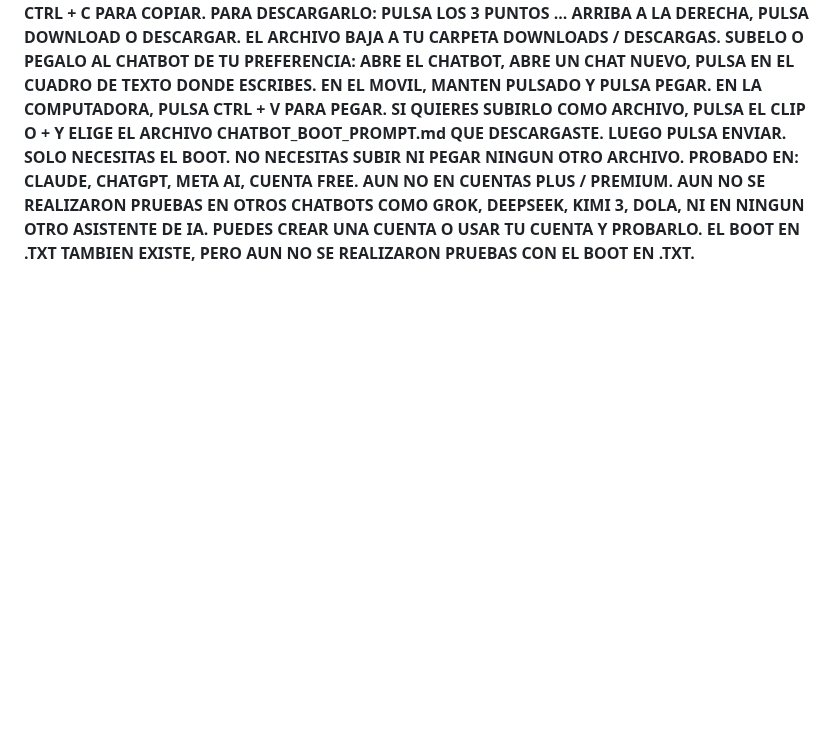
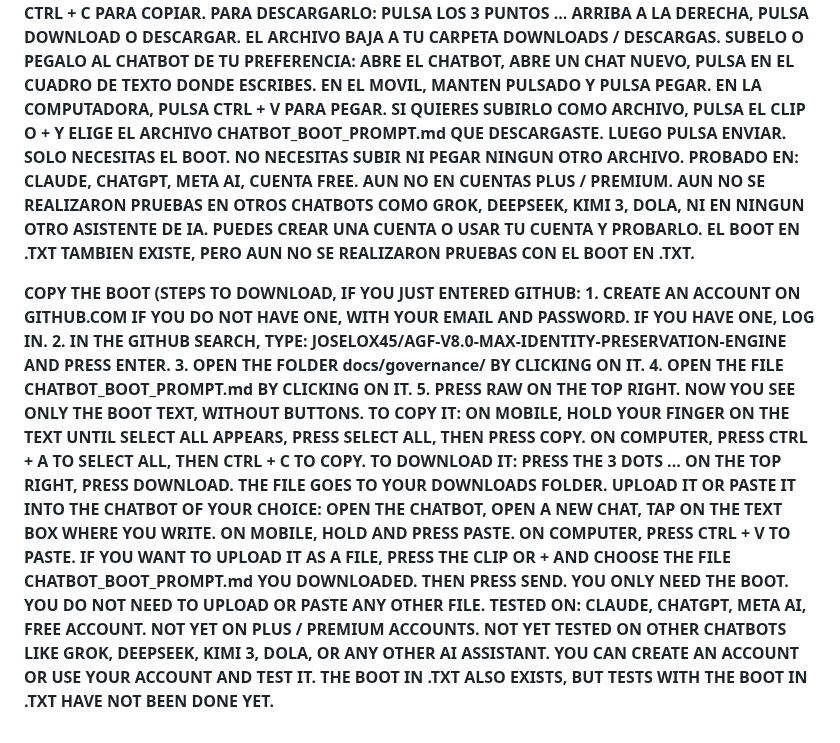
Before and after one commit to joselox45/AGF-v8.0-MAX-Identity-Preservation-Engine, a Markdown page: README.md, the part around the change. Rendered like a GitHub page; blank space fills up the shorter version.

Commit message:
docs(readme): english version, beginner steps, copy boot, upload to chatbot, tested free

```diff
--- a/README.md
+++ b/README.md
@@ -218,3 +218,17 @@ Espanol: MIL-C = IA Guardiana. Guarda copia y compara antes/después. Alerta si
 **PROBADO EN: CLAUDE, CHATGPT, META AI, CUENTA FREE. AUN NO EN CUENTAS PLUS / PREMIUM.**
 **AUN NO SE REALIZARON PRUEBAS EN OTROS CHATBOTS COMO GROK, DEEPSEEK, KIMI 3, DOLA, NI EN NINGUN OTRO ASISTENTE DE IA. PUEDES CREAR UNA CUENTA O USAR TU CUENTA Y PROBARLO.**
 **EL BOOT EN .TXT TAMBIEN EXISTE, PERO AUN NO SE REALIZARON PRUEBAS CON EL BOOT EN .TXT.**
+
+**COPY THE BOOT (STEPS TO DOWNLOAD, IF YOU JUST ENTERED GITHUB:**
+**1. CREATE AN ACCOUNT ON GITHUB.COM IF YOU DO NOT HAVE ONE, WITH YOUR EMAIL AND PASSWORD. IF YOU HAVE ONE, LOG IN.**
+**2. IN THE GITHUB SEARCH, TYPE: JOSELOX45/AGF-V8.0-MAX-IDENTITY-PRESERVATION-ENGINE AND PRESS ENTER.**
+**3. OPEN THE FOLDER docs/governance/ BY CLICKING ON IT.**
+**4. OPEN THE FILE CHATBOT_BOOT_PROMPT.md BY CLICKING ON IT.**
+**5. PRESS RAW ON THE TOP RIGHT. NOW YOU SEE ONLY THE BOOT TEXT, WITHOUT BUTTONS.**
+**TO COPY IT: ON MOBILE, HOLD YOUR FINGER ON THE TEXT UNTIL SELECT ALL APPEARS, PRESS SELECT ALL, THEN PRESS COPY. ON COMPUTER, PRESS CTRL + A TO SELECT ALL, THEN CTRL + C TO COPY.**
+**TO DOWNLOAD IT: PRESS THE 3 DOTS ... ON THE TOP RIGHT, PRESS DOWNLOAD. THE FILE GOES TO YOUR DOWNLOADS FOLDER.**
+**UPLOAD IT OR PASTE IT INTO THE CHATBOT OF YOUR CHOICE: OPEN THE CHATBOT, OPEN A NEW CHAT, TAP ON THE TEXT BOX WHERE YOU WRITE. ON MOBILE, HOLD AND PRESS PASTE. ON COMPUTER, PRESS CTRL + V TO PASTE. IF YOU WANT TO UPLOAD IT AS A FILE, PRESS THE CLIP OR + AND CHOOSE THE FILE CHATBOT_BOOT_PROMPT.md YOU DOWNLOADED. THEN PRESS SEND.**
+**YOU ONLY NEED THE BOOT. YOU DO NOT NEED TO UPLOAD OR PASTE ANY OTHER FILE.**
+**TESTED ON: CLAUDE, CHATGPT, META AI, FREE ACCOUNT. NOT YET ON PLUS / PREMIUM ACCOUNTS.**
+**NOT YET TESTED ON OTHER CHATBOTS LIKE GROK, DEEPSEEK, KIMI 3, DOLA, OR ANY OTHER AI ASSISTANT. YOU CAN CREATE AN ACCOUNT OR USE YOUR ACCOUNT AND TEST IT.**
+**THE BOOT IN .TXT ALSO EXISTS, BUT TESTS WITH THE BOOT IN .TXT HAVE NOT BEEN DONE YET.**
```
